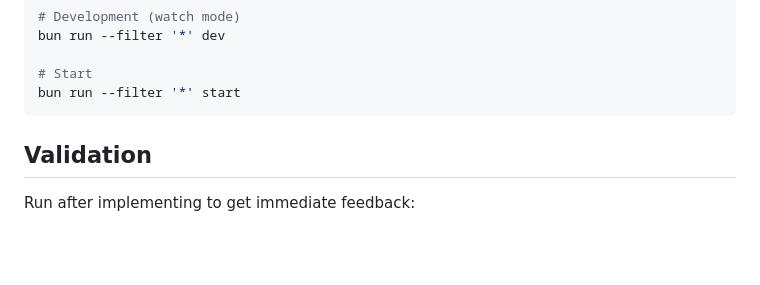
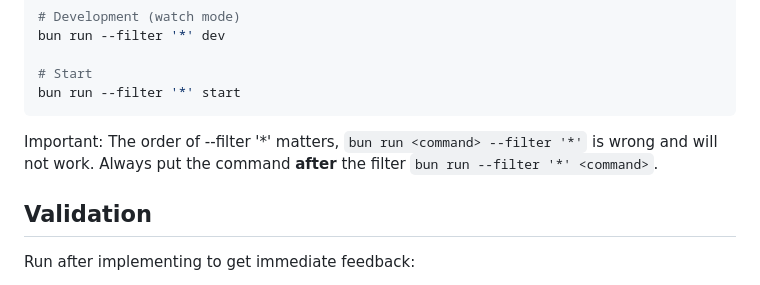
Before and after one commit to luisvpan/thesis, a Markdown page: code/dataflow-execution-environment/AGENTS.md, the part around the change. Rendered like a GitHub page; blank space fills up the shorter version.

Commit message:
fix: clarify command order in AGENTS.md for bun run

````diff
--- a/code/dataflow-execution-environment/AGENTS.md
+++ b/code/dataflow-execution-environment/AGENTS.md
@@ -20,6 +20,8 @@ bun run --filter '*' dev
 # Start
 bun run --filter '*' start
 ```
+
+Important: The order of --filter '*' matters, `bun run <command> --filter '*'` is wrong and will not work. Always put the command **after** the filter `bun run --filter '*' <command>`.
 
 ## Validation
 
````
